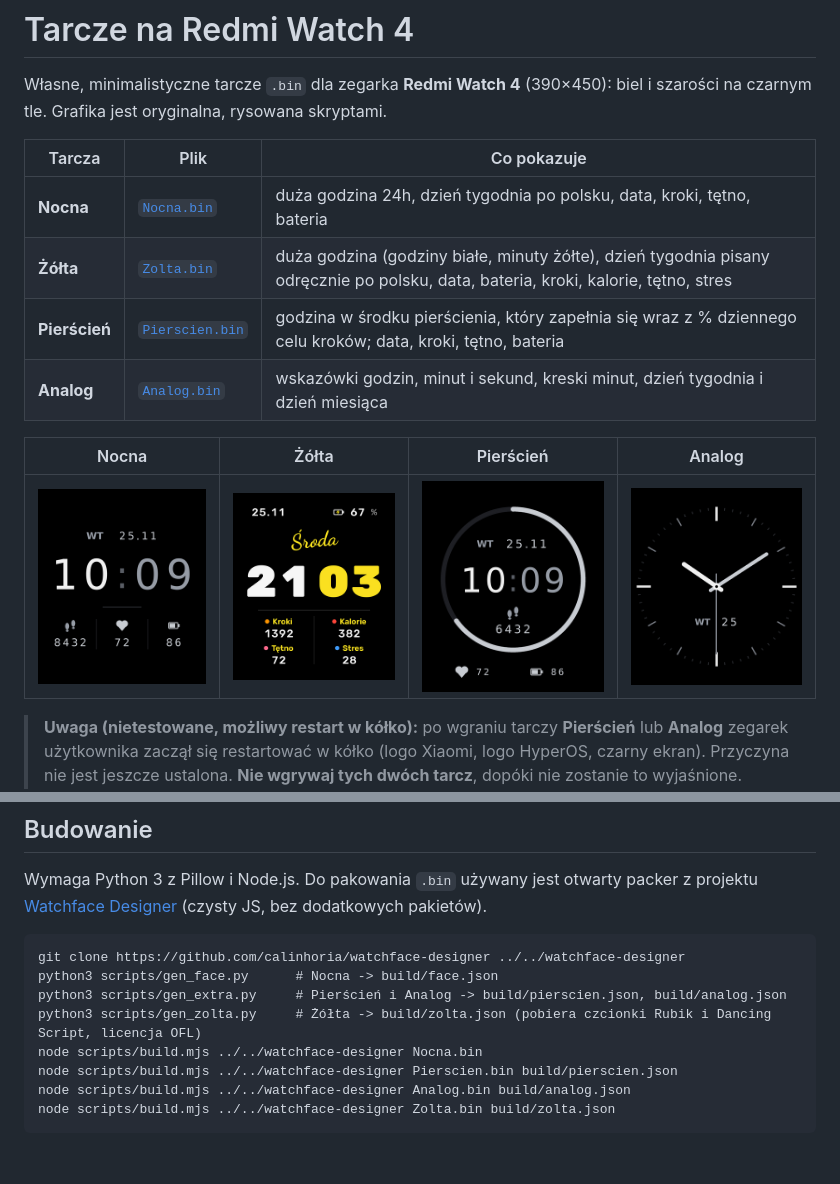
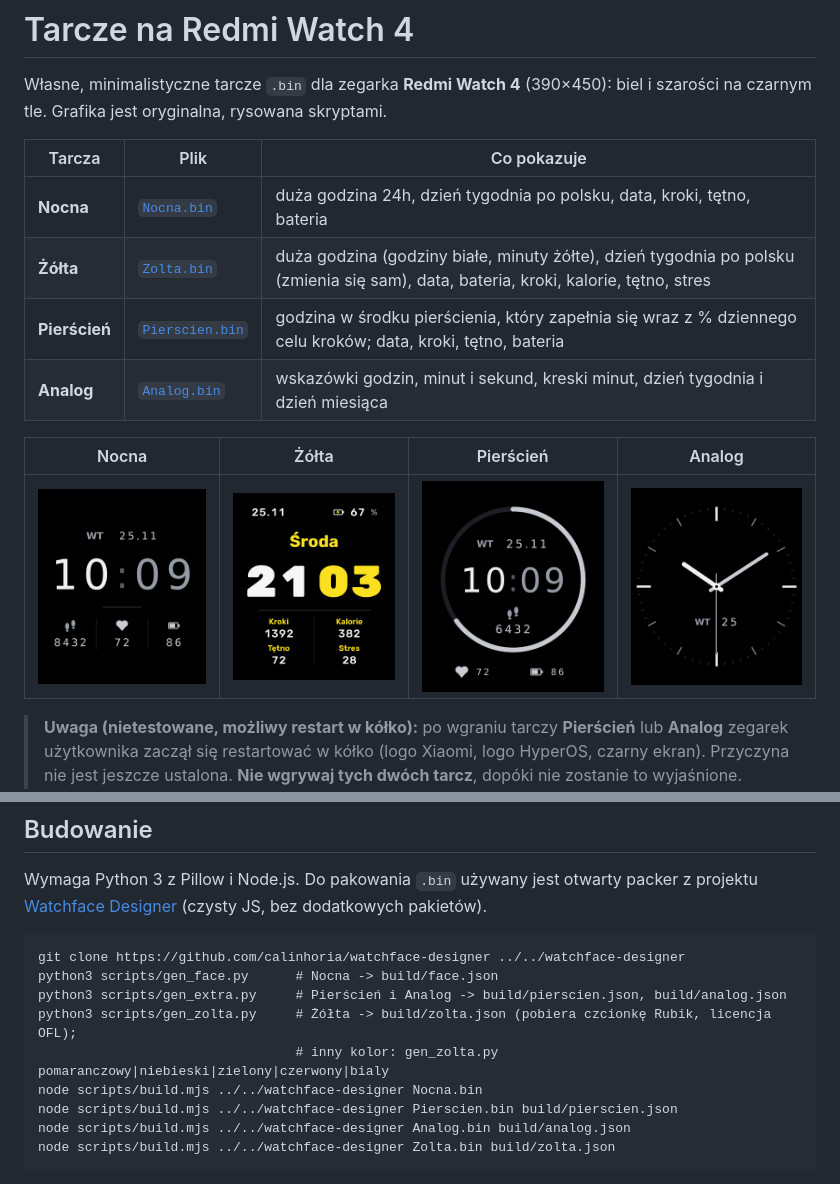
Before and after one commit to vSake-clean/xt, a Markdown page: rw4tarcza/README.md, 2 parts joined by grey strips. Rendered like a GitHub page; pictures changed too: rw4tarcza/podglad-zolta.png; blank space fills up the shorter version.

Commit message:
Żółta: dzień tygodnia tą samą czcionką, bez kolorowych kropek, warianty kolorów

```diff
--- a/rw4tarcza/README.md
+++ b/rw4tarcza/README.md
@@ -5,7 +5,7 @@ Własne, minimalistyczne tarcze `.bin` dla zegarka **Redmi Watch 4** (390×450):
 | Tarcza | Plik | Co pokazuje |
 |---|---|---|
 | **Nocna** | [`Nocna.bin`](Nocna.bin) | duża godzina 24h, dzień tygodnia po polsku, data, kroki, tętno, bateria |
-| **Żółta** | [`Zolta.bin`](Zolta.bin) | duża godzina (godziny białe, minuty żółte), dzień tygodnia pisany odręcznie po polsku, data, bateria, kroki, kalorie, tętno, stres |
+| **Żółta** | [`Zolta.bin`](Zolta.bin) | duża godzina (godziny białe, minuty żółte), dzień tygodnia po polsku (zmienia się sam), data, bateria, kroki, kalorie, tętno, stres |
 | **Pierścień** | [`Pierscien.bin`](Pierscien.bin) | godzina w środku pierścienia, który zapełnia się wraz z % dziennego celu kroków; data, kroki, tętno, bateria |
 | **Analog** | [`Analog.bin`](Analog.bin) | wskazówki godzin, minut i sekund, kreski minut, dzień tygodnia i dzień miesiąca |
 
@@ -27,7 +27,8 @@ Wymaga Python 3 z Pillow i Node.js. Do pakowania `.bin` używany jest otwarty pa
 git clone https://github.com/calinhoria/watchface-designer ../../watchface-designer
 python3 scripts/gen_face.py      # Nocna -> build/face.json
 python3 scripts/gen_extra.py     # Pierścień i Analog -> build/pierscien.json, build/analog.json
-python3 scripts/gen_zolta.py     # Żółta -> build/zolta.json (pobiera czcionki Rubik i Dancing Script, licencja OFL)
+python3 scripts/gen_zolta.py     # Żółta -> build/zolta.json (pobiera czcionkę Rubik, licencja OFL);
+                                 # inny kolor: gen_zolta.py pomaranczowy|niebieski|zielony|czerwony|bialy
 node scripts/build.mjs ../../watchface-designer Nocna.bin
 node scripts/build.mjs ../../watchface-designer Pierscien.bin build/pierscien.json
 node scripts/build.mjs ../../watchface-designer Analog.bin build/analog.json
```
Also changed, not shown: 2 other files.
